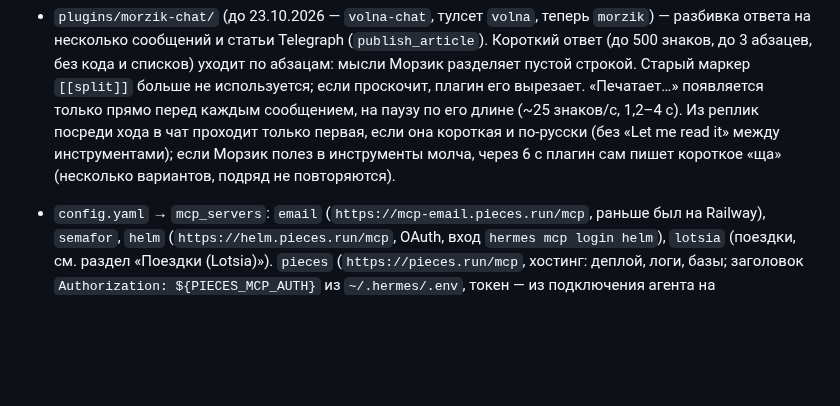
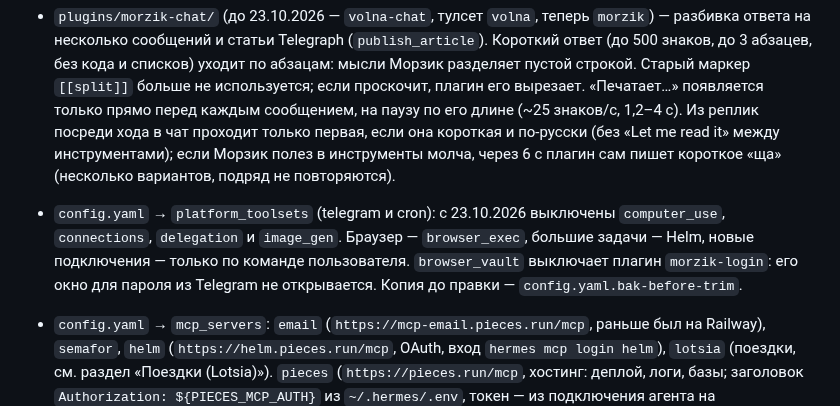
Before and after one commit to SketchPiece/morzik, a Markdown page: docs/notes.md, the part around the change. Drawn GitHub-style; blank space fills up the shorter version.

Commit message:
Notes: computer use, connections, delegation and image generation are off for Morzik
Co-Authored-By: Claude Opus 5.5 <noreply@anthropic.com>

```diff
--- a/docs/notes.md
+++ b/docs/notes.md
@@ -67,6 +67,7 @@
 - `SOUL.md` — личность и манера Морзика. В речи он домашний кот, а не дежурный: без «на связи», «принял», «дежурю» (гарнитура осталась только во внешности). Про свою фоновую работу говорит по-человечески, без технических подробностей и цифр; точное время называет, только когда оно важно пользователю или он спросил. Если для ответа надо куда-то сходить (почта, календарь, поиск), сначала пишет одно-два слова, что пошёл смотреть, каждый раз по-разному, а дальше работает молча.
 - `skills/personal/` — `helm` (передать работу в Helm через Helm MCP), `action-items` (список дел), `usage-report` (расход), `dreamer`.
 - `plugins/morzik-chat/` (до 23.10.2026 — `volna-chat`, тулсет `volna`, теперь `morzik`) — разбивка ответа на несколько сообщений и статьи Telegraph (`publish_article`). Короткий ответ (до 500 знаков, до 3 абзацев, без кода и списков) уходит по абзацам: мысли Морзик разделяет пустой строкой. Старый маркер `[[split]]` больше не используется; если проскочит, плагин его вырезает. «Печатает…» появляется только прямо перед каждым сообщением, на паузу по его длине (~25 знаков/с, 1,2–4 с). Из реплик посреди хода в чат проходит только первая, если она короткая и по-русски (без «Let me read it» между инструментами); если Морзик полез в инструменты молча, через 6 с плагин сам пишет короткое «ща» (несколько вариантов, подряд не повторяются).
+- `config.yaml` → `platform_toolsets` (telegram и cron): с 23.10.2026 выключены `computer_use`, `connections`, `delegation` и `image_gen`. Браузер — `browser_exec`, большие задачи — Helm, новые подключения — только по команде пользователя. `browser_vault` выключает плагин `morzik-login`: его окно для пароля из Telegram не открывается. Копия до правки — `config.yaml.bak-before-trim`.
 - `config.yaml` → `mcp_servers`: `email` (`https://mcp-email.pieces.run/mcp`, раньше был на Railway), `semafor`, `helm` (`https://helm.pieces.run/mcp`, OAuth, вход `hermes mcp login helm`), `lotsia` (поездки, см. раздел «Поездки (Lotsia)»). `pieces` (`https://pieces.run/mcp`, хостинг: деплой, логи, базы; заголовок `Authorization: ${PIECES_MCP_AUTH}` из `~/.hermes/.env`, токен — из подключения агента на https://pieces.run/connect 23.10.2026, лежит и в `~/.config/pieces/token` пользователя `morzik`; инструкция — скилл `skills/devops/pieces`).
 - Подписки на события MCP-серверов: Морзик реагирует на события сразу, без проверок по таймеру. Работает по черновому стандарту MCP Events ([SEP-3415](https://github.com/modelcontextprotocol/modelcontextprotocol/pull/3415)), режим poll. Подписаться можно на любой сервер из `mcp_servers`, который поддерживает события.
   - Подписка — файл `subscriptions/<id>.md`. В шапке `server`, `event`, `arguments` (JSON) и, если нужно, `enabled: false`. Ниже — инструкция Морзику, что делать с событием. Добавить подписку = добавить файл.
```
